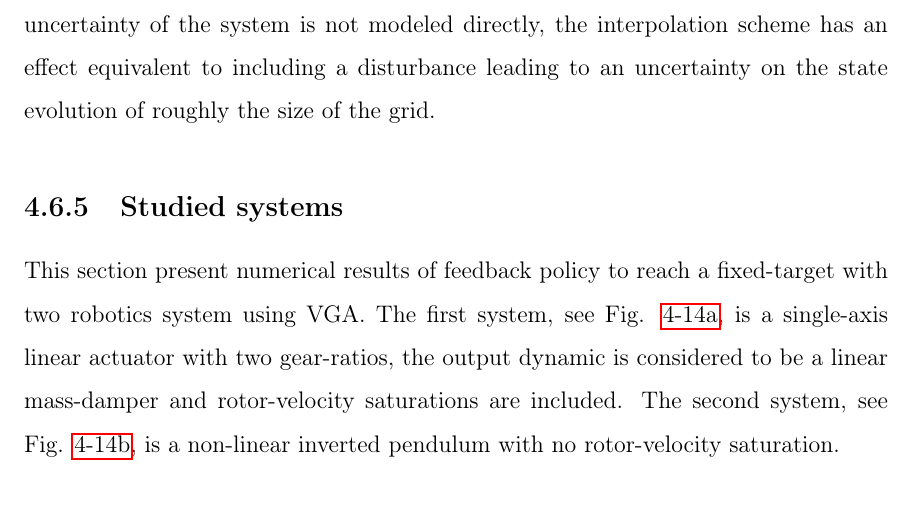
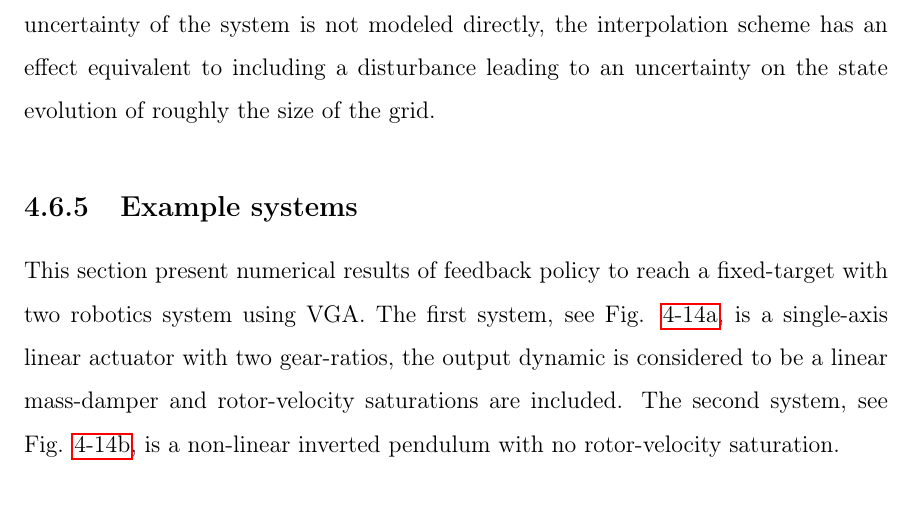
Before and after one commit to alx87grd/MIT-Thesis, a LaTeX thesis (main.tex, which reads src/controlplanning.tex): part of page 127 of 204, cut so that both start at the same text. Compiled offline with pdfLaTeX.

Commit message:
after firealarm

```diff
--- a/src/controlplanning.tex
+++ b/src/controlplanning.tex
@@ -1148,7 +1148,7 @@ As illustrated at Figure. \ref{fig:Probinterpolation}, this scheme can also be i
 %
 %In order to guarantee the good behavior of the value iteration scheme, nodes close to the goal state are aggregated into a big cost free and absorbing termination node.  Moreover, when the equations of motion for a given state and control lead to out-of-bound states, it is considered that the system reach with a very large cost an artificial termination node with probability one. Since it is clear from the physics that there exist proper policies that can reach the termination node, and the cost is positive definite (for both the quadratic and minimum time cost functions) it is also clear that any improper policy will be associated to an infinite cost for an infinite horizon. Thus, given those conditions value iteration algorithm is guarantee to converge to the optimal cost-to-go for any initial conditions.
 
-\subsection{Studied systems}
+\subsection{Example systems}
 
 This section present numerical results of feedback policy to reach a fixed-target with two robotics system using VGA. The first system, see Fig. \ref{fig:vi_sys1}, is a single-axis linear actuator with two gear-ratios, the output dynamic is considered to be a linear mass-damper and rotor-velocity saturations are included. The second system, see Fig. \ref{fig:vi_sys2}, is a non-linear inverted pendulum with no rotor-velocity saturation.
 %
```
